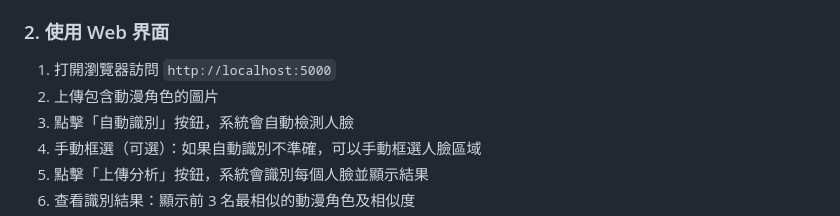
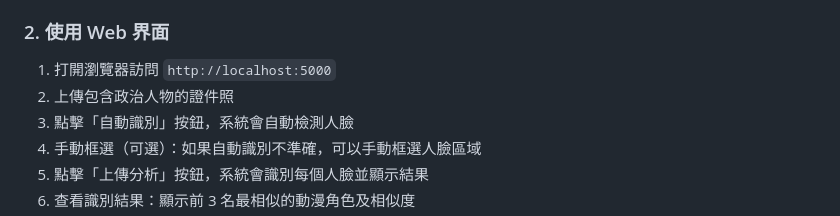
Before and after one commit to pinchen1017/face_detection_UI, a Markdown page: README.md, the part around the change. Drawn GitHub-style.

Commit message:
建立臉部辨識公開網站：修改 README 2

```diff
--- a/README.md
+++ b/README.md
@@ -123,7 +123,7 @@ python app.py
 ### 2. 使用 Web 界面
 
 1. 打開瀏覽器訪問 `http://localhost:5000`
-2. 上傳包含動漫角色的圖片
+2. 上傳包含政治人物的證件照
 3. 點擊「自動識別」按鈕，系統會自動檢測人臉
 4. 手動框選（可選）：如果自動識別不準確，可以手動框選人臉區域
 5. 點擊「上傳分析」按鈕，系統會識別每個人臉並顯示結果
```
